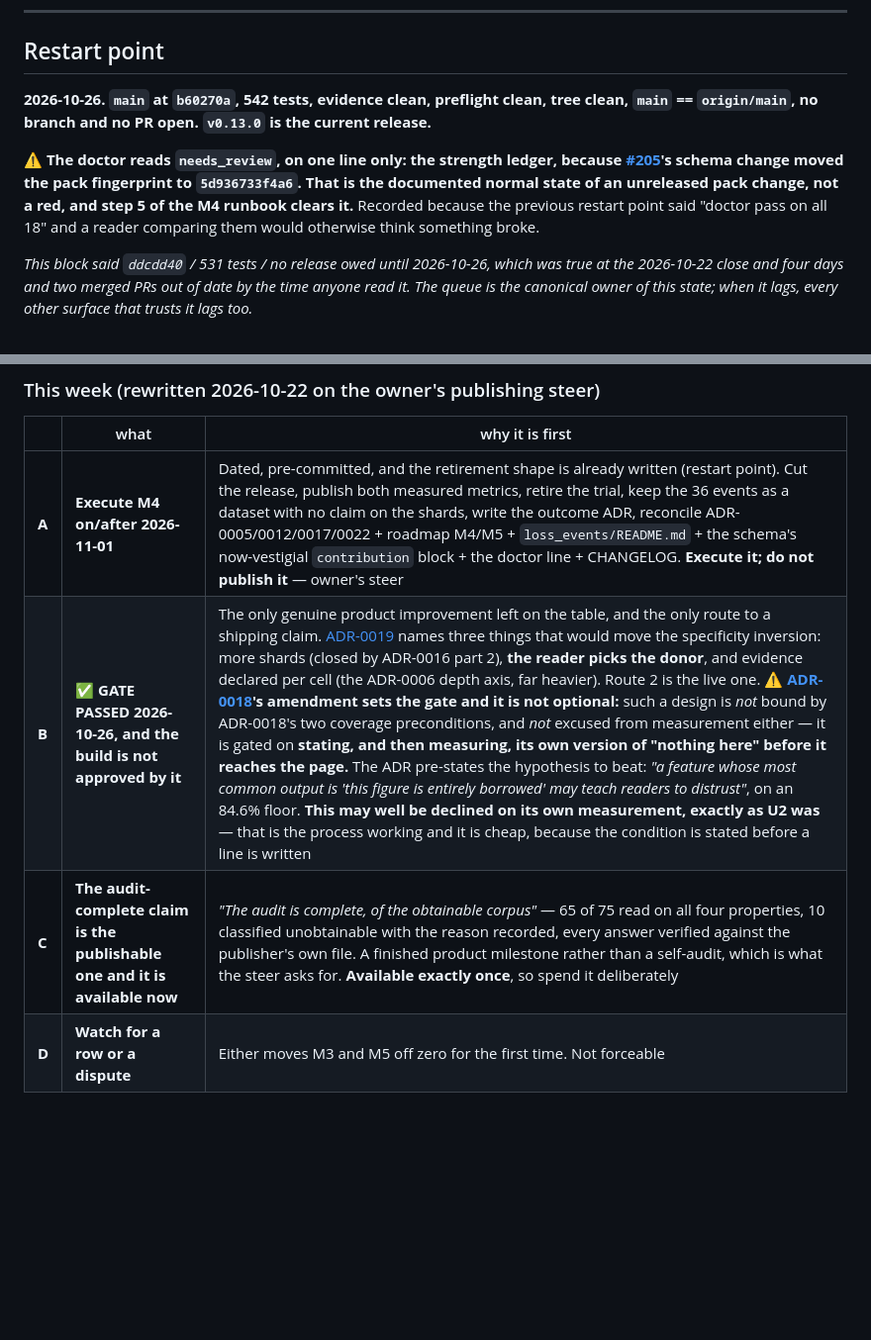
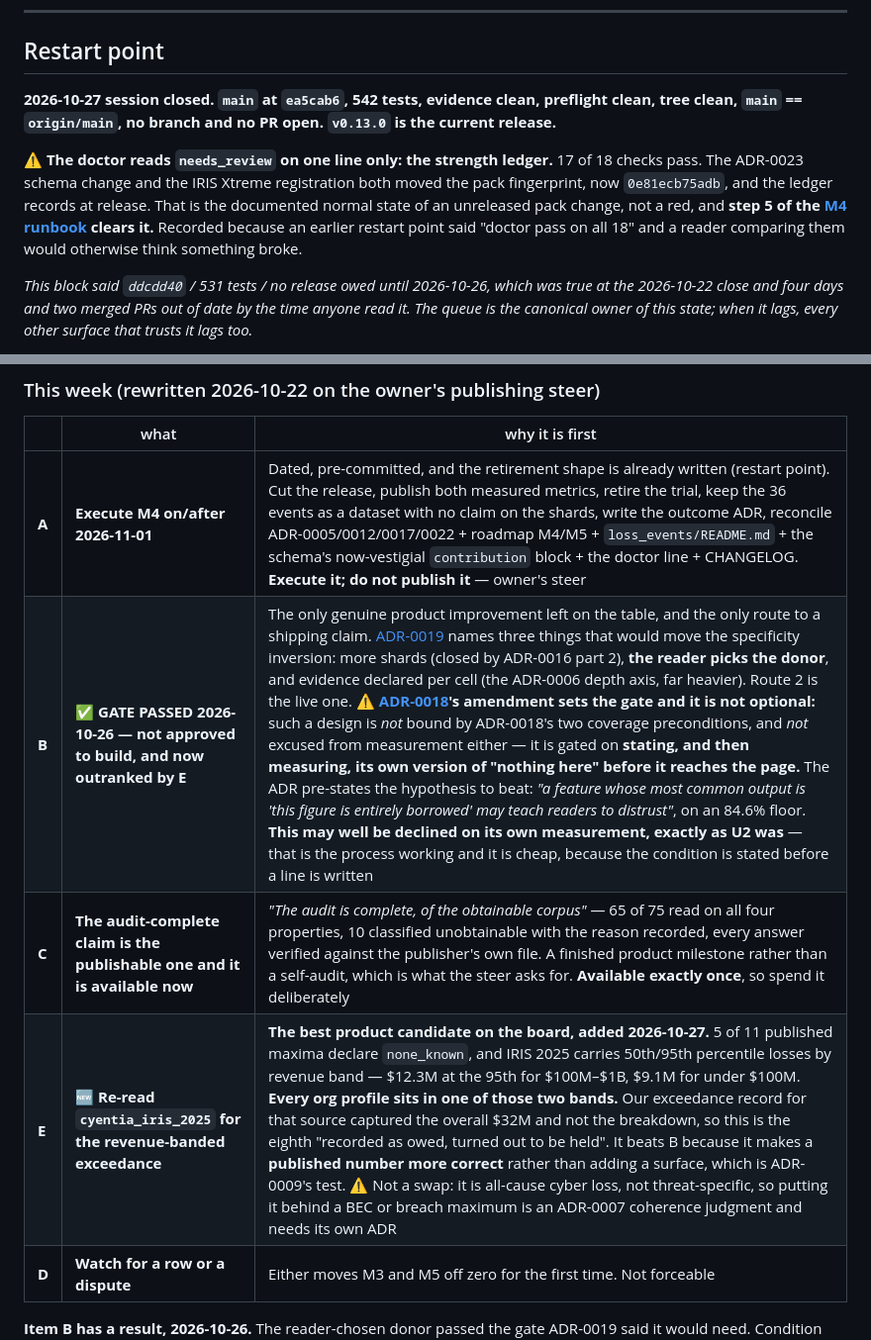
Before and after one commit to raviaxo/RiskShard, a Markdown page: docs/internal/NEXT_STEPS.md, 2 parts joined by grey strips. Shown at 99% size. Drawn GitHub-style; blank space fills up the shorter version.

```diff
--- a/docs/internal/NEXT_STEPS.md
+++ b/docs/internal/NEXT_STEPS.md
@@ -177,14 +177,15 @@ waiting on you.***
 
 ## Restart point
 
-**2026-10-26. `main` at `b60270a`, 542 tests, evidence clean, preflight clean, tree clean,
-`main` == `origin/main`, no branch and no PR open. `v0.13.0` is the current release.**
+**2026-10-27 session closed. `main` at `ea5cab6`, 542 tests, evidence clean, preflight clean, tree
+clean, `main` == `origin/main`, no branch and no PR open. `v0.13.0` is the current release.**
 
-⚠️ **The doctor reads `needs_review`, on one line only: the strength ledger, because
-[#205](https://github.com/raviaxo/RiskShard/pull/205)'s schema change moved the pack fingerprint to
-`5d936733f4a6`. That is the documented normal state of an unreleased pack change, not a red, and
-step 5 of the M4 runbook clears it.** Recorded because the previous restart point said "doctor pass
-on all 18" and a reader comparing them would otherwise think something broke.
+⚠️ **The doctor reads `needs_review` on one line only: the strength ledger.** 17 of 18 checks
+pass. The ADR-0023 schema change and the IRIS Xtreme registration both moved the pack fingerprint,
+now `0e81ecb75adb`, and the ledger records at release. That is the documented normal state of an
+unreleased pack change, not a red, and **step 5 of the [M4 runbook](m4_runbook.md) clears it.**
+Recorded because an earlier restart point said "doctor pass on all 18" and a reader comparing them
+would otherwise think something broke.
 
 *This block said `ddcdd40` / 531 tests / no release owed until 2026-10-26, which was true at the
 2026-10-22 close and four days and two merged PRs out of date by the time anyone read it. The queue
@@ -373,8 +374,9 @@ either rebase them at close, or close before opening them.*
 | | what | why it is first |
 | --- | --- | --- |
 | **A** | **Execute M4 on/after 2026-11-01** | Dated, pre-committed, and the retirement shape is already written (restart point). Cut the release, publish both measured metrics, retire the trial, keep the 36 events as a dataset with no claim on the shards, write the outcome ADR, reconcile ADR-0005/0012/0017/0022 + roadmap M4/M5 + `loss_events/README.md` + the schema's now-vestigial `contribution` block + the doctor line + CHANGELOG. **Execute it; do not publish it** — owner's steer |
-| **B** | ✅ **GATE PASSED 2026-10-26, and the build is not approved by it** | The only genuine product improvement left on the table, and the only route to a shipping claim. [ADR-0019](../adr/0019-borrowing-cannot-answer-an-unpublished-cell.md) names three things that would move the specificity inversion: more shards (closed by ADR-0016 part 2), **the reader picks the donor**, and evidence declared per cell (the ADR-0006 depth axis, far heavier). Route 2 is the live one. ⚠️ **[ADR-0018](../adr/0018-the-target-selector-failed-measurement.md)'s amendment sets the gate and it is not optional:** such a design is *not* bound by ADR-0018's two coverage preconditions, and *not* excused from measurement either — it is gated on **stating, and then measuring, its own version of "nothing here" before it reaches the page.** The ADR pre-states the hypothesis to beat: *"a feature whose most common output is 'this figure is entirely borrowed' may teach readers to distrust"*, on an 84.6% floor. **This may well be declined on its own measurement, exactly as U2 was** — that is the process working and it is cheap, because the condition is stated before a line is written |
+| **B** | ✅ **GATE PASSED 2026-10-26 — not approved to build, and now outranked by E** | The only genuine product improvement left on the table, and the only route to a shipping claim. [ADR-0019](../adr/0019-borrowing-cannot-answer-an-unpublished-cell.md) names three things that would move the specificity inversion: more shards (closed by ADR-0016 part 2), **the reader picks the donor**, and evidence declared per cell (the ADR-0006 depth axis, far heavier). Route 2 is the live one. ⚠️ **[ADR-0018](../adr/0018-the-target-selector-failed-measurement.md)'s amendment sets the gate and it is not optional:** such a design is *not* bound by ADR-0018's two coverage preconditions, and *not* excused from measurement either — it is gated on **stating, and then measuring, its own version of "nothing here" before it reaches the page.** The ADR pre-states the hypothesis to beat: *"a feature whose most common output is 'this figure is entirely borrowed' may teach readers to distrust"*, on an 84.6% floor. **This may well be declined on its own measurement, exactly as U2 was** — that is the process working and it is cheap, because the condition is stated before a line is written |
 | **C** | **The audit-complete claim is the publishable one and it is available now** | *"The audit is complete, of the obtainable corpus"* — 65 of 75 read on all four properties, 10 classified unobtainable with the reason recorded, every answer verified against the publisher's own file. A finished product milestone rather than a self-audit, which is what the steer asks for. **Available exactly once**, so spend it deliberately |
+| **E** | 🆕 **Re-read `cyentia_iris_2025` for the revenue-banded exceedance** | **The best product candidate on the board, added 2026-10-27.** 5 of 11 published maxima declare `none_known`, and IRIS 2025 carries 50th/95th percentile losses by revenue band — $12.3M at the 95th for $100M–$1B, $9.1M for under $100M. **Every org profile sits in one of those two bands.** Our exceedance record for that source captured the overall $32M and not the breakdown, so this is the eighth "recorded as owed, turned out to be held". It beats B because it makes a **published number more correct** rather than adding a surface, which is ADR-0009's test. ⚠️ Not a swap: it is all-cause cyber loss, not threat-specific, so putting it behind a BEC or breach maximum is an ADR-0007 coherence judgment and needs its own ADR |
 | **D** | **Watch for a row or a dispute** | Either moves M3 and M5 off zero for the first time. Not forceable |
 
 **Item B has a result, 2026-10-26.** The reader-chosen donor passed the gate ADR-0019 said it
```
Also changed, not shown: other parts of docs/internal/NEXT_STEPS.md (+59 -0 lines).
